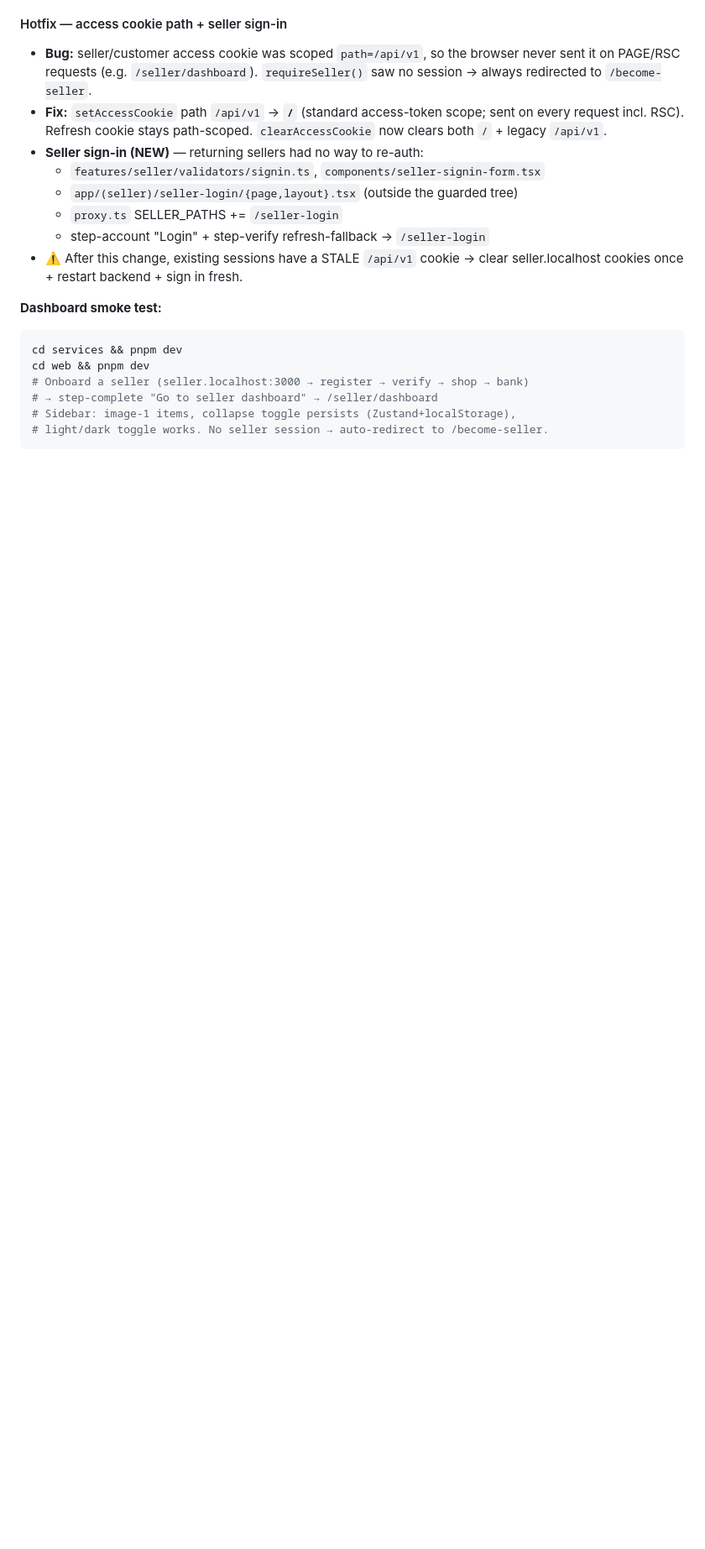
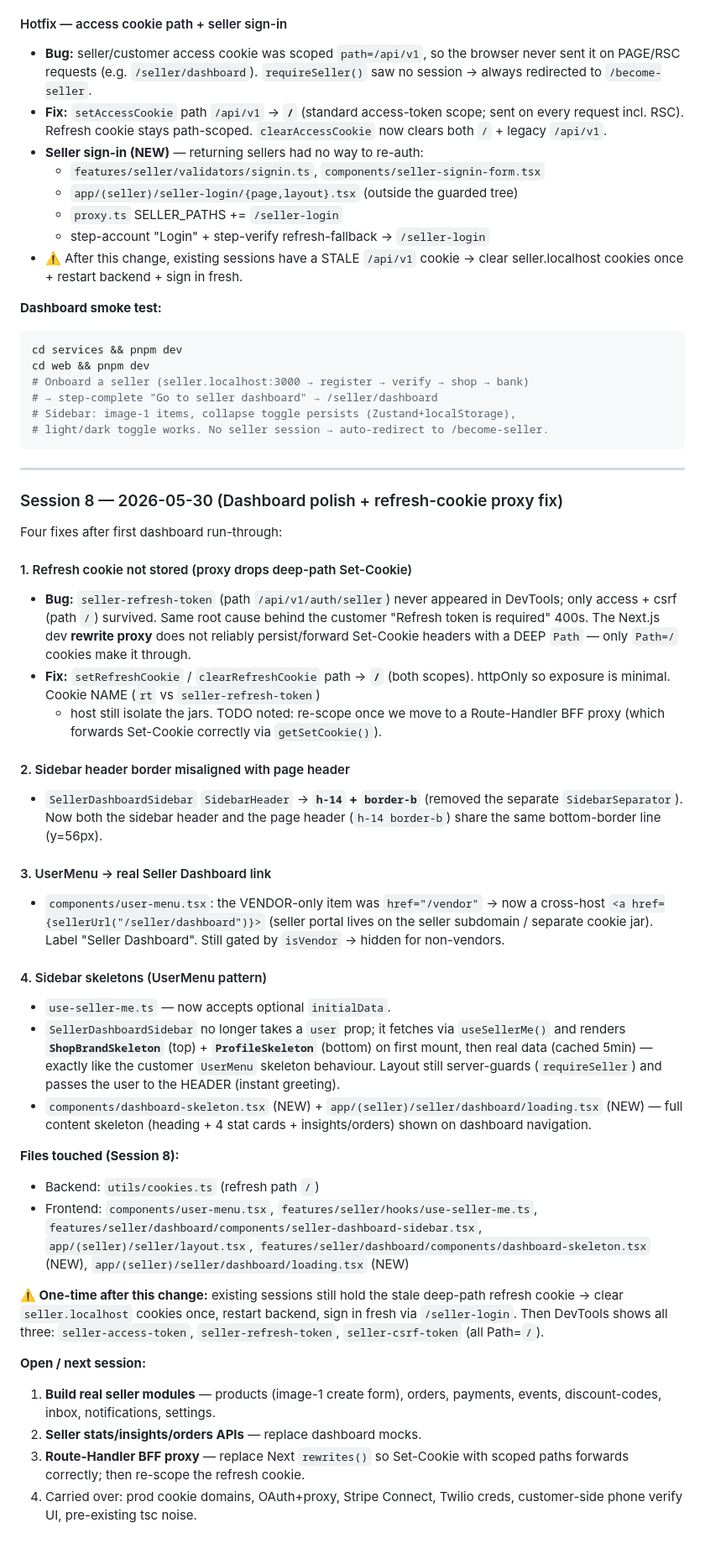
Before and after one commit to Rtanakar/e-commerce-production, a Markdown page: PROGRESS.md, the part around the change. Shown at 84% size. Drawn GitHub-style; blank space fills up the shorter version.

````diff
--- a/PROGRESS.md
+++ b/PROGRESS.md
@@ -577,3 +577,65 @@ cd web && pnpm dev
 # Sidebar: image-1 items, collapse toggle persists (Zustand+localStorage),
 # light/dark toggle works. No seller session → auto-redirect to /become-seller.
 ```
+
+---
+
+### Session 8 — 2026-05-30 (Dashboard polish + refresh-cookie proxy fix)
+
+Four fixes after first dashboard run-through:
+
+#### 1. Refresh cookie not stored (proxy drops deep-path Set-Cookie)
+- **Bug:** `seller-refresh-token` (path `/api/v1/auth/seller`) never appeared in
+  DevTools; only access + csrf (path `/`) survived. Same root cause behind the
+  customer "Refresh token is required" 400s. The Next.js dev **rewrite proxy**
+  does not reliably persist/forward Set-Cookie headers with a DEEP `Path` — only
+  `Path=/` cookies make it through.
+- **Fix:** `setRefreshCookie` / `clearRefreshCookie` path → **`/`** (both scopes).
+  httpOnly so exposure is minimal. Cookie NAME (`rt` vs `seller-refresh-token`)
+  + host still isolate the jars. TODO noted: re-scope once we move to a
+  Route-Handler BFF proxy (which forwards Set-Cookie correctly via
+  `getSetCookie()`).
+
+#### 2. Sidebar header border misaligned with page header
+- `SellerDashboardSidebar` `SidebarHeader` → **`h-14` + `border-b`** (removed the
+  separate `SidebarSeparator`). Now both the sidebar header and the page header
+  (`h-14 border-b`) share the same bottom-border line (y=56px).
+
+#### 3. UserMenu → real Seller Dashboard link
+- `components/user-menu.tsx`: the VENDOR-only item was `href="/vendor"` → now a
+  cross-host `<a href={sellerUrl("/seller/dashboard")}>` (seller portal lives on
+  the seller subdomain / separate cookie jar). Label "Seller Dashboard". Still
+  gated by `isVendor` → hidden for non-vendors.
+
+#### 4. Sidebar skeletons (UserMenu pattern)
+- `use-seller-me.ts` — now accepts optional `initialData`.
+- `SellerDashboardSidebar` no longer takes a `user` prop; it fetches via
+  `useSellerMe()` and renders **`ShopBrandSkeleton`** (top) + **`ProfileSkeleton`**
+  (bottom) on first mount, then real data (cached 5min) — exactly like the
+  customer `UserMenu` skeleton behaviour. Layout still server-guards
+  (`requireSeller`) and passes the user to the HEADER (instant greeting).
+- `components/dashboard-skeleton.tsx` (NEW) + `app/(seller)/seller/dashboard/loading.tsx`
+  (NEW) — full content skeleton (heading + 4 stat cards + insights/orders) shown
+  on dashboard navigation.
+
+**Files touched (Session 8):**
+- Backend: `utils/cookies.ts` (refresh path `/`)
+- Frontend: `components/user-menu.tsx`, `features/seller/hooks/use-seller-me.ts`,
+  `features/seller/dashboard/components/seller-dashboard-sidebar.tsx`,
+  `app/(seller)/seller/layout.tsx`,
+  `features/seller/dashboard/components/dashboard-skeleton.tsx` (NEW),
+  `app/(seller)/seller/dashboard/loading.tsx` (NEW)
+
+**⚠️ One-time after this change:** existing sessions still hold the stale
+deep-path refresh cookie → clear `seller.localhost` cookies once, restart
+backend, sign in fresh via `/seller-login`. Then DevTools shows all three:
+`seller-access-token`, `seller-refresh-token`, `seller-csrf-token` (all Path=`/`).
+
+**Open / next session:**
+1. **Build real seller modules** — products (image-1 create form), orders,
+   payments, events, discount-codes, inbox, notifications, settings.
+2. **Seller stats/insights/orders APIs** — replace dashboard mocks.
+3. **Route-Handler BFF proxy** — replace Next `rewrites()` so Set-Cookie with
+   scoped paths forwards correctly; then re-scope the refresh cookie.
+4. Carried over: prod cookie domains, OAuth+proxy, Stripe Connect, Twilio creds,
+   customer-side phone verify UI, pre-existing tsc noise.
````
